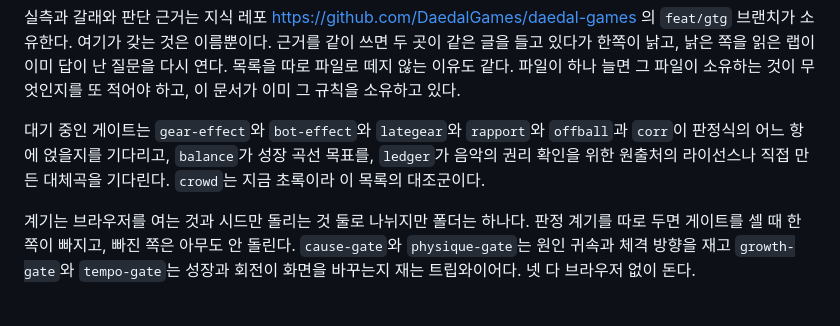
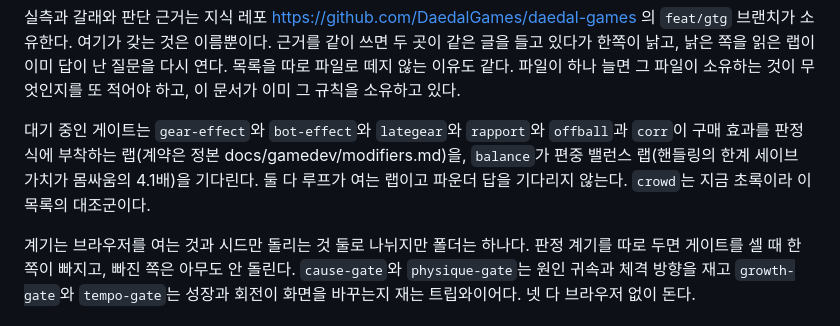
Before and after one commit to LilMGenius/gtg-demo, a Markdown page: AGENTS.md, the part around the change. GitHub-like rendering.

Commit message:
docs(agents): the wait list read three loop-owned laps as rulings
- Wait list: gear-effect, bot-effect, lategear, rapport, offball, corr wait on the modifier attachment lap (docs/gamedev/modifiers.md); balance waits on the dominant-stat lap; ledger dropped after 774c39b closed it; none waits on a founder answer.

```diff
--- a/AGENTS.md
+++ b/AGENTS.md
@@ -95,6 +95,6 @@ HUD와 패널은 DOM이다. 캔버스는 경기장만 그린다. 패널이 열
 
 실측과 갈래와 판단 근거는 지식 레포 https://github.com/DaedalGames/daedal-games 의 `feat/gtg` 브랜치가 소유한다. 여기가 갖는 것은 이름뿐이다. 근거를 같이 쓰면 두 곳이 같은 글을 들고 있다가 한쪽이 낡고, 낡은 쪽을 읽은 랩이 이미 답이 난 질문을 다시 연다. 목록을 따로 파일로 떼지 않는 이유도 같다. 파일이 하나 늘면 그 파일이 소유하는 것이 무엇인지를 또 적어야 하고, 이 문서가 이미 그 규칙을 소유하고 있다.
 
-대기 중인 게이트는 `gear-effect`와 `bot-effect`와 `lategear`와 `rapport`와 `offball`과 `corr`이 판정식의 어느 항에 얹을지를 기다리고, `balance`가 성장 곡선 목표를, `ledger`가 음악의 권리 확인을 위한 원출처의 라이선스나 직접 만든 대체곡을 기다린다. `crowd`는 지금 초록이라 이 목록의 대조군이다.
+대기 중인 게이트는 `gear-effect`와 `bot-effect`와 `lategear`와 `rapport`와 `offball`과 `corr`이 구매 효과를 판정식에 부착하는 랩(계약은 정본 docs/gamedev/modifiers.md)을, `balance`가 편중 밸런스 랩(핸들링의 한계 세이브 가치가 몸싸움의 4.1배)을 기다린다. 둘 다 루프가 여는 랩이고 파운더 답을 기다리지 않는다. `crowd`는 지금 초록이라 이 목록의 대조군이다.
 
 계기는 브라우저를 여는 것과 시드만 돌리는 것 둘로 나뉘지만 폴더는 하나다. 판정 계기를 따로 두면 게이트를 셀 때 한쪽이 빠지고, 빠진 쪽은 아무도 안 돌린다. `cause-gate`와 `physique-gate`는 원인 귀속과 체격 방향을 재고 `growth-gate`와 `tempo-gate`는 성장과 회전이 화면을 바꾸는지 재는 트립와이어다. 넷 다 브라우저 없이 돈다.
```
